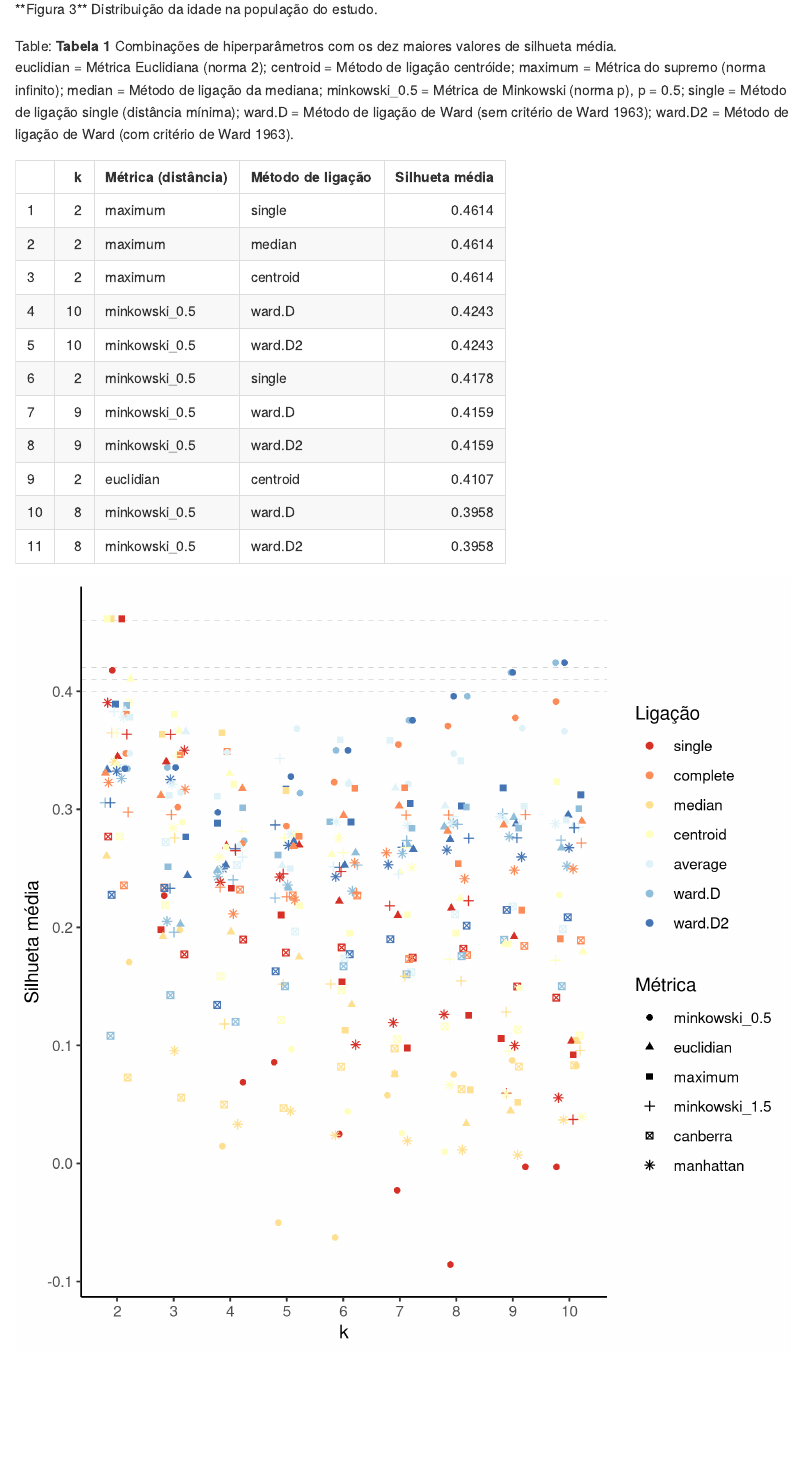
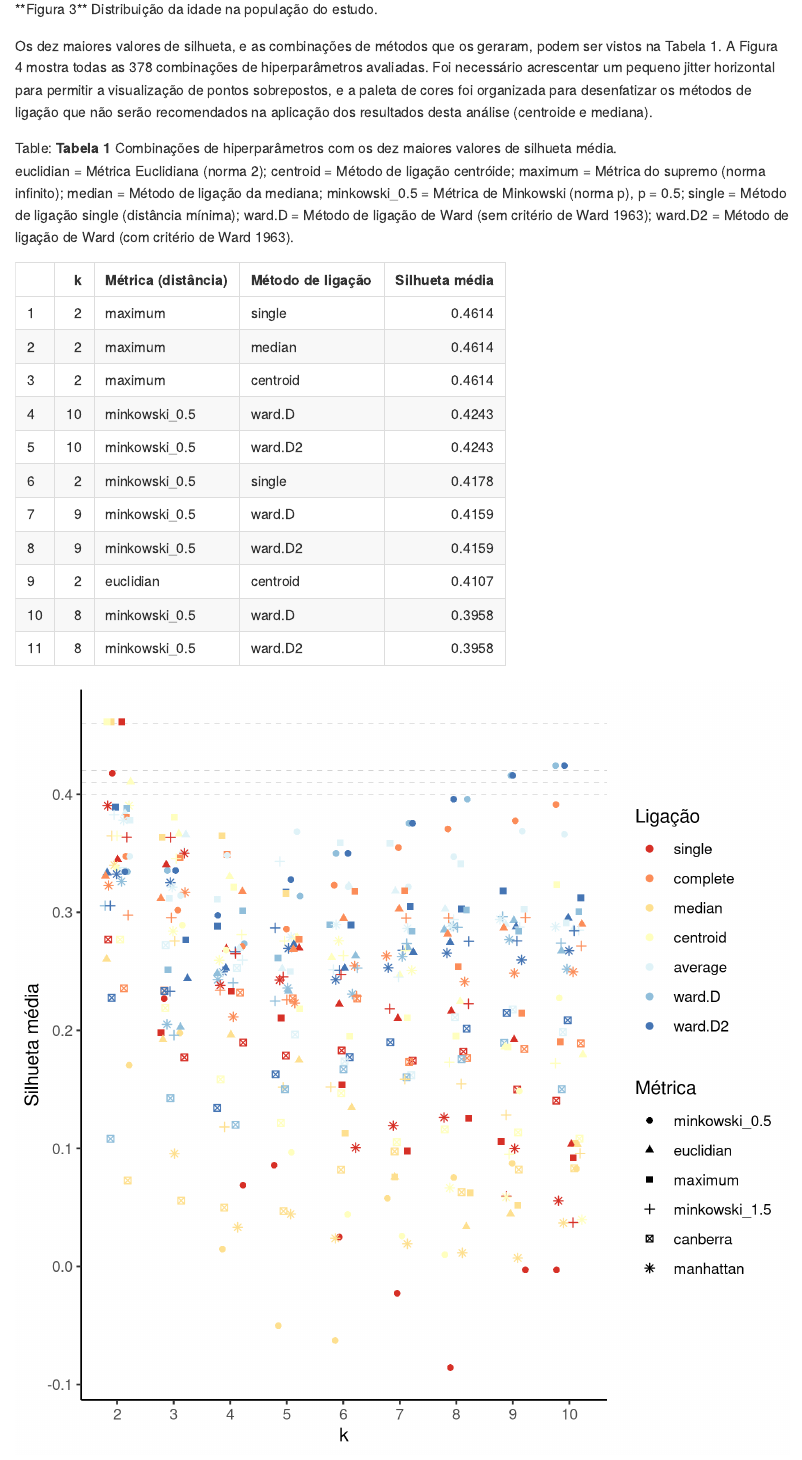
Before and after one commit to philsf-biostat/SAP-2021-017-JG, an R Markdown document (report/SAR-2021-017-JG-v01.Rmd): the page in a window 1100 px wide, from 3310 px down. The pictures show the output file report/SAR-2021-017-JG-v01.md that the author committed with the source, drawn offline in the style of GitHub.

Commit message:
tabela 1 e figura 4

````diff
--- a/report/SAR-2021-017-JG-v01.Rmd
+++ b/report/SAR-2021-017-JG-v01.Rmd
@@ -110,6 +110,9 @@ Os valores mais baixos de silhueta observados foram -0.0857 para k=8 e -0.0628 p
 knitr::include_graphics("../figures/bp_k.png", error = FALSE)
 ```
 
+Os dez maiores valores de silhueta, e as combinações de métodos que os geraram, podem ser vistos na Tabela 1.
+A Figura 4 mostra todas as `r n.hp` combinações de hiperparâmetros avaliadas.
+Foi necessário acrescentar um pequeno jitter horizontal para permitir a visualização de pontos sobrepostos, e a paleta de cores foi organizada para desenfatizar os métodos de ligação que não serão recomendados na aplicação dos resultados desta análise (centroide e mediana).
 
 ```{r tab1}
 final_top %>%
````
Also changed, not shown: report/SAR-2021-017-JG-v01.md.
